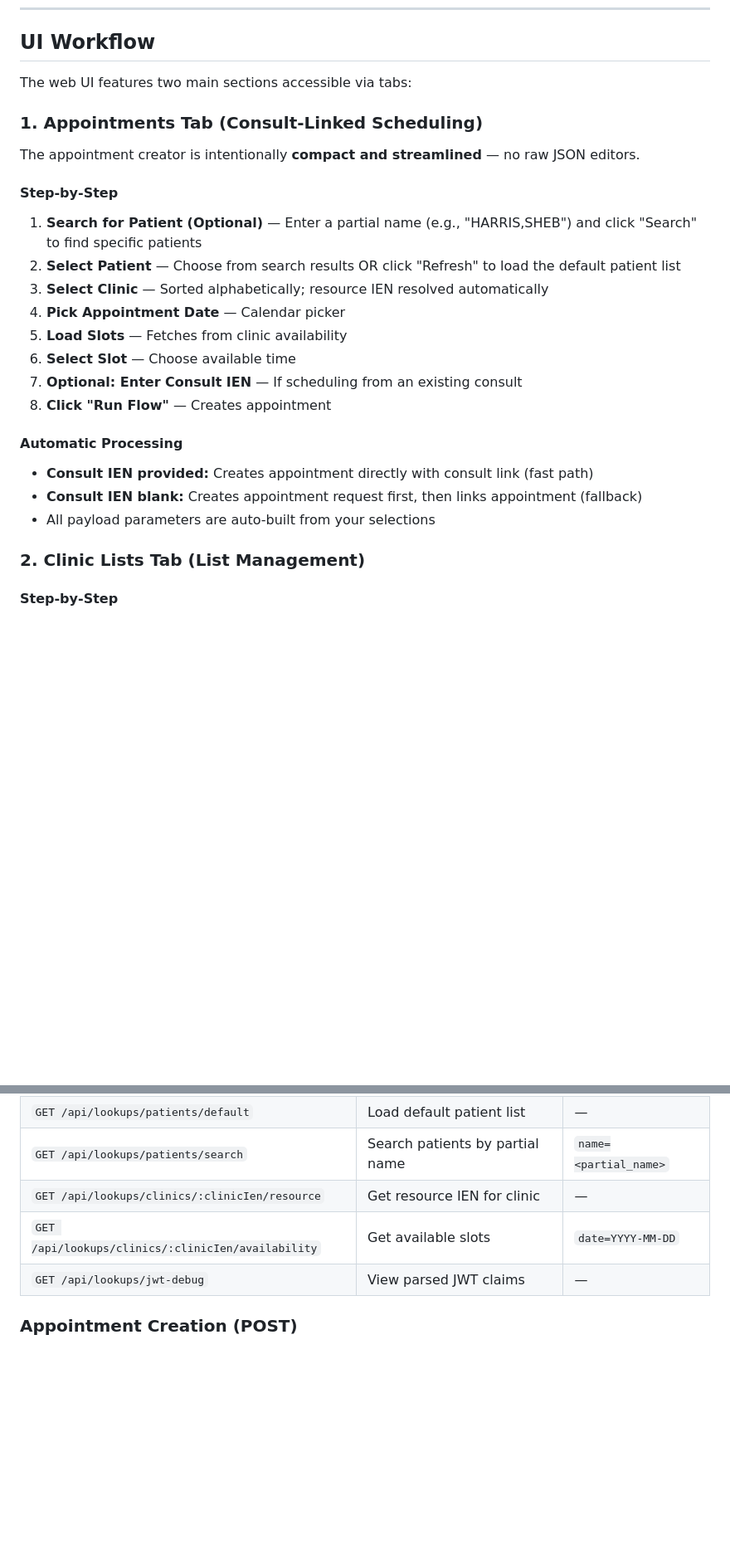
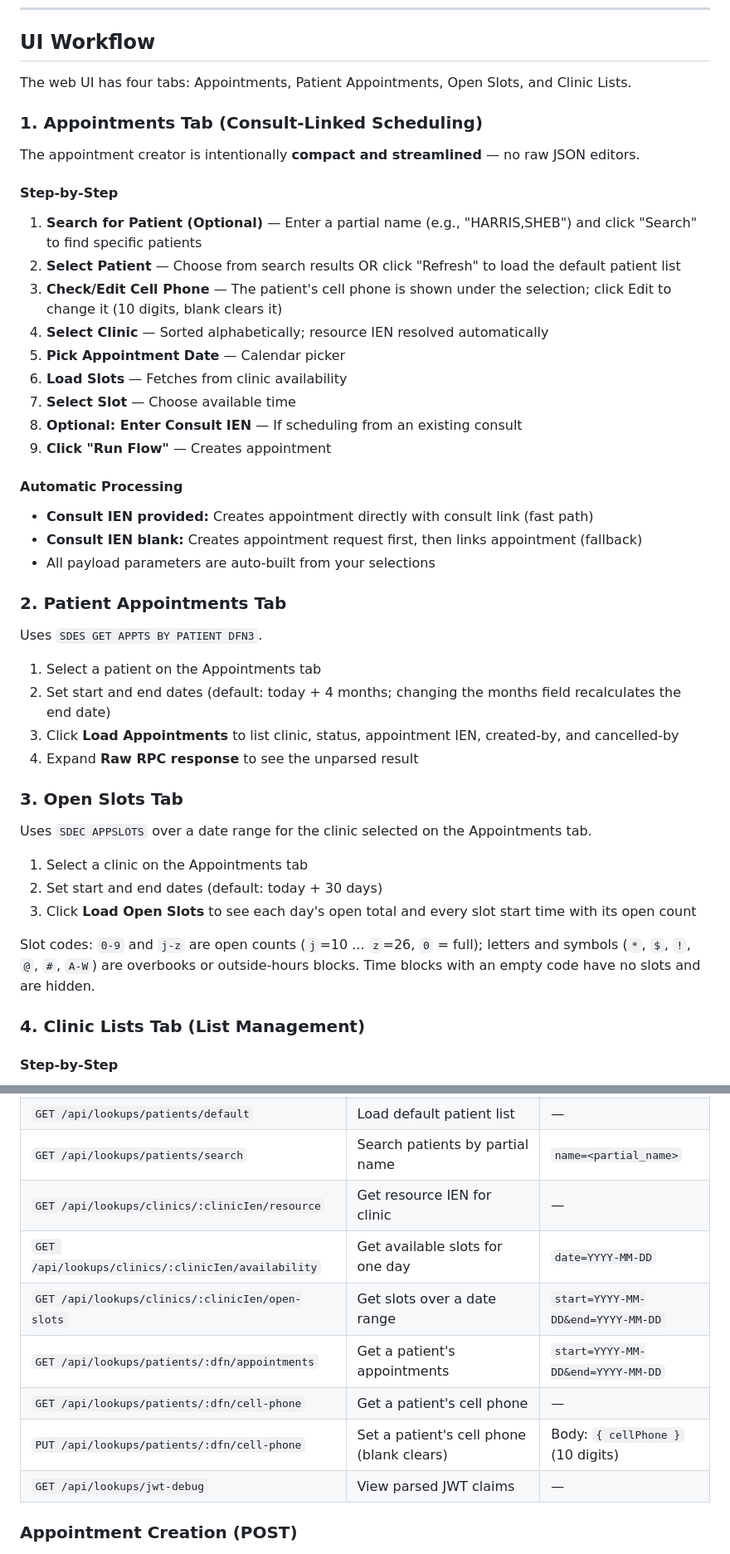
Before and after one commit to shanemelliott/createAppts, a Markdown page: single-appointment-api/README.md, 2 parts joined by grey strips. Shown at 83% size. Drawn GitHub-style; blank space fills up the shorter version.

Commit message:
Document patient appointments, open slots, and cell phone edit in README

```diff
--- a/single-appointment-api/README.md
+++ b/single-appointment-api/README.md
@@ -266,7 +269,7 @@ npm run dev
 
 ## UI Workflow
 
-The web UI features two main sections accessible via tabs:
+The web UI has four tabs: Appointments, Patient Appointments, Open Slots, and Clinic Lists.
 
 ### 1. Appointments Tab (Consult-Linked Scheduling)
 
@@ -276,12 +279,13 @@ The appointment creator is intentionally **compact and streamlined** — no raw
 
 1. **Search for Patient (Optional)** — Enter a partial name (e.g., "HARRIS,SHEB") and click "Search" to find specific patients
 2. **Select Patient** — Choose from search results OR click "Refresh" to load the default patient list
-3. **Select Clinic** — Sorted alphabetically; resource IEN resolved automatically
-4. **Pick Appointment Date** — Calendar picker
-5. **Load Slots** — Fetches from clinic availability
-6. **Select Slot** — Choose available time
-7. **Optional: Enter Consult IEN** — If scheduling from an existing consult
-8. **Click "Run Flow"** — Creates appointment
+3. **Check/Edit Cell Phone** — The patient's cell phone is shown under the selection; click Edit to change it (10 digits, blank clears it)
+4. **Select Clinic** — Sorted alphabetically; resource IEN resolved automatically
+5. **Pick Appointment Date** — Calendar picker
+6. **Load Slots** — Fetches from clinic availability
+7. **Select Slot** — Choose available time
+8. **Optional: Enter Consult IEN** — If scheduling from an existing consult
+9. **Click "Run Flow"** — Creates appointment
 
 #### Automatic Processing
 
@@ -289,7 +293,26 @@ The appointment creator is intentionally **compact and streamlined** — no raw
 - **Consult IEN blank:** Creates appointment request first, then links appointment (fallback)
 - All payload parameters are auto-built from your selections
 
-### 2. Clinic Lists Tab (List Management)
+### 2. Patient Appointments Tab
+
+Uses `SDES GET APPTS BY PATIENT DFN3`.
+
+1. Select a patient on the Appointments tab
+2. Set start and end dates (default: today + 4 months; changing the months field recalculates the end date)
+3. Click **Load Appointments** to list clinic, status, appointment IEN, created-by, and cancelled-by
+4. Expand **Raw RPC response** to see the unparsed result
+
+### 3. Open Slots Tab
+
+Uses `SDEC APPSLOTS` over a date range for the clinic selected on the Appointments tab.
+
+1. Select a clinic on the Appointments tab
+2. Set start and end dates (default: today + 30 days)
+3. Click **Load Open Slots** to see each day's open total and every slot start time with its open count
+
+Slot codes: `0-9` and `j-z` are open counts (`j`=10 ... `z`=26, `0` = full); letters and symbols (`*`, `$`, `!`, `@`, `#`, `A-W`) are overbooks or outside-hours blocks. Time blocks with an empty code have no slots and are hidden.
+
+### 4. Clinic Lists Tab (List Management)
 
 #### Step-by-Step
 
@@ -349,7 +372,11 @@ Result in VistA:
 | `GET /api/lookups/patients/default` | Load default patient list | — |
 | `GET /api/lookups/patients/search` | Search patients by partial name | `name=<partial_name>` |
 | `GET /api/lookups/clinics/:clinicIen/resource` | Get resource IEN for clinic | — |
-| `GET /api/lookups/clinics/:clinicIen/availability` | Get available slots | `date=YYYY-MM-DD` |
+| `GET /api/lookups/clinics/:clinicIen/availability` | Get available slots for one day | `date=YYYY-MM-DD` |
+| `GET /api/lookups/clinics/:clinicIen/open-slots` | Get slots over a date range | `start=YYYY-MM-DD&end=YYYY-MM-DD` |
+| `GET /api/lookups/patients/:dfn/appointments` | Get a patient's appointments | `start=YYYY-MM-DD&end=YYYY-MM-DD` |
+| `GET /api/lookups/patients/:dfn/cell-phone` | Get a patient's cell phone | — |
+| `PUT /api/lookups/patients/:dfn/cell-phone` | Set a patient's cell phone (blank clears) | Body: `{ cellPhone }` (10 digits) |
 | `GET /api/lookups/jwt-debug` | View parsed JWT claims | — |
 
 ### Appointment Creation (POST)
```
Also changed, not shown: other parts of single-appointment-api/README.md (+3 -0 lines).
